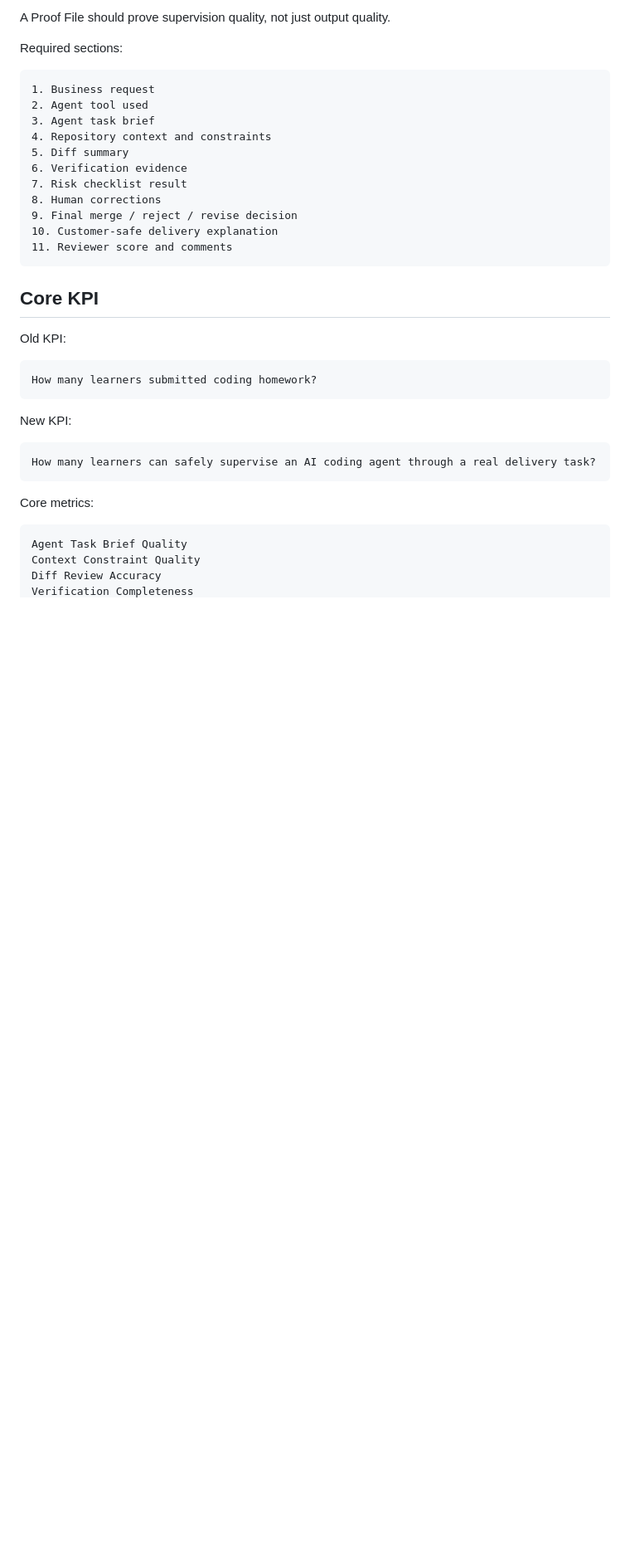
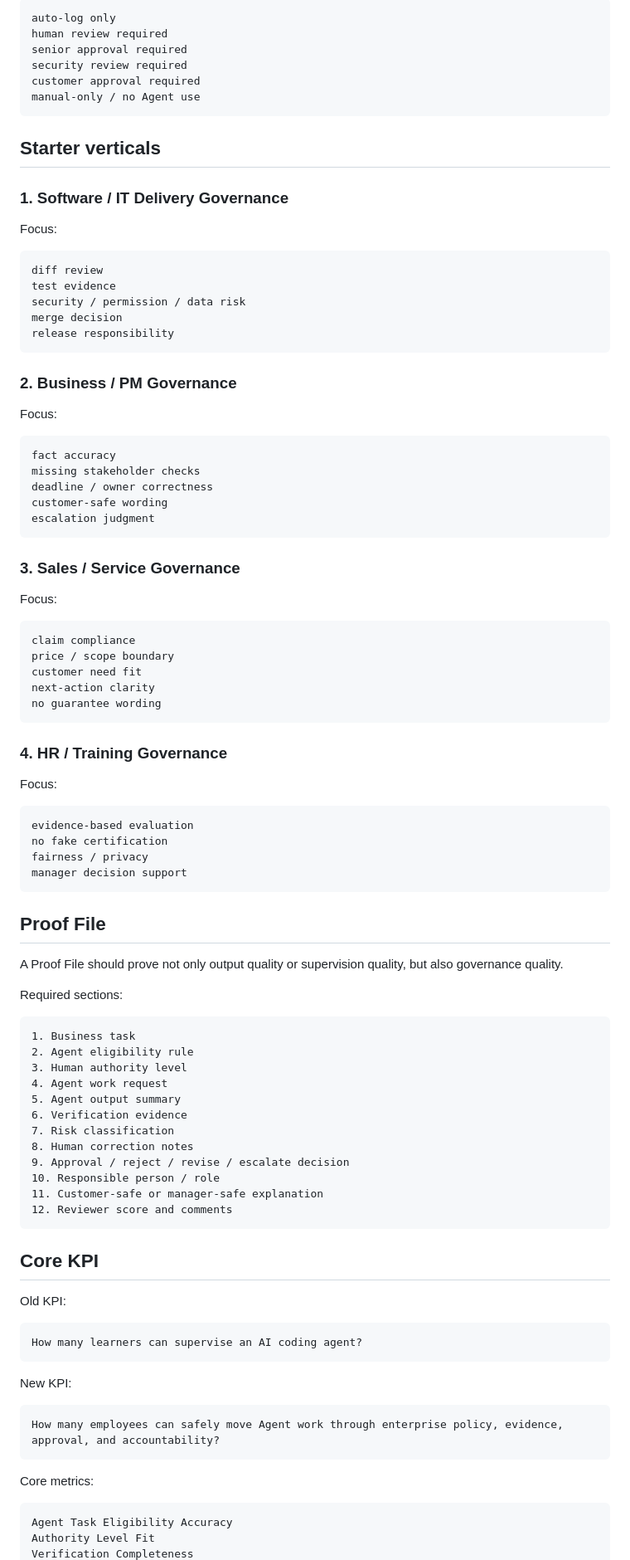
Before and after one commit to moseszhu999/ai-career-retraining-site, a Markdown page: README.md, the part around one of its changes. Shown at 83% size. Rendered like a GitHub page; blank space fills up the shorter version.

Commit message:
v4.13.0 update README for governance positioning

````diff
--- a/README.md
+++ b/README.md
@@ -184,20 +214,81 @@ Build an internal company workflow for safe AI coding agent adoption.
 
-A Proof File should prove supervision quality, not just output quality.
+```text
+auto-log only
+human review required
+senior approval required
+security review required
+customer approval required
+manual-only / no Agent use
+```
+
+## Starter verticals
+
+### 1. Software / IT Delivery Governance
+
+Focus:
+
+```text
+diff review
+test evidence
+security / permission / data risk
+merge decision
+release responsibility
+```
+
+### 2. Business / PM Governance
+
+Focus:
+
+```text
+fact accuracy
+missing stakeholder checks
+deadline / owner correctness
+customer-safe wording
+escalation judgment
+```
+
+### 3. Sales / Service Governance
+
+Focus:
+
+```text
+claim compliance
+price / scope boundary
+customer need fit
+next-action clarity
+no guarantee wording
+```
+
+### 4. HR / Training Governance
+
+Focus:
+
+```text
+evidence-based evaluation
+no fake certification
+fairness / privacy
+manager decision support
+```
+
+## Proof File
+
+A Proof File should prove not only output quality or supervision quality, but also governance quality.
 
 Required sections:
 
 ```text
-1. Business request
-2. Agent tool used
-3. Agent task brief
-4. Repository context and constraints
-5. Diff summary
+1. Business task
+2. Agent eligibility rule
+3. Human authority level
+4. Agent work request
+5. Agent output summary
 6. Verification evidence
-7. Risk checklist result
-8. Human corrections
-9. Final merge / reject / revise decision
-10. Customer-safe delivery explanation
-11. Reviewer score and comments
+7. Risk classification
+8. Human correction notes
+9. Approval / reject / revise / escalate decision
+10. Responsible person / role
+11. Customer-safe or manager-safe explanation
+12. Reviewer score and comments
 ```
 
 ## Core KPI
@@ -205,19 +296,18 @@ Required sections:
 Old KPI:
 
 ```text
-How many learners submitted coding homework?
+How many learners can supervise an AI coding agent?
 ```
 
 New KPI:
 
 ```text
-How many learners can safely supervise an AI coding agent through a real delivery task?
+How many employees can safely move Agent work through enterprise policy, evidence, approval, and accountability?
 ```
 
 Core metrics:
 
 ```text
-Agent Task Brief Quality
-Context Constraint Quality
-Diff Review Accuracy
+Agent Task Eligibility Accuracy
+Authority Level Fit
 Verification Completeness
````
Also changed, not shown: other parts of README.md (+94 -72 lines).
